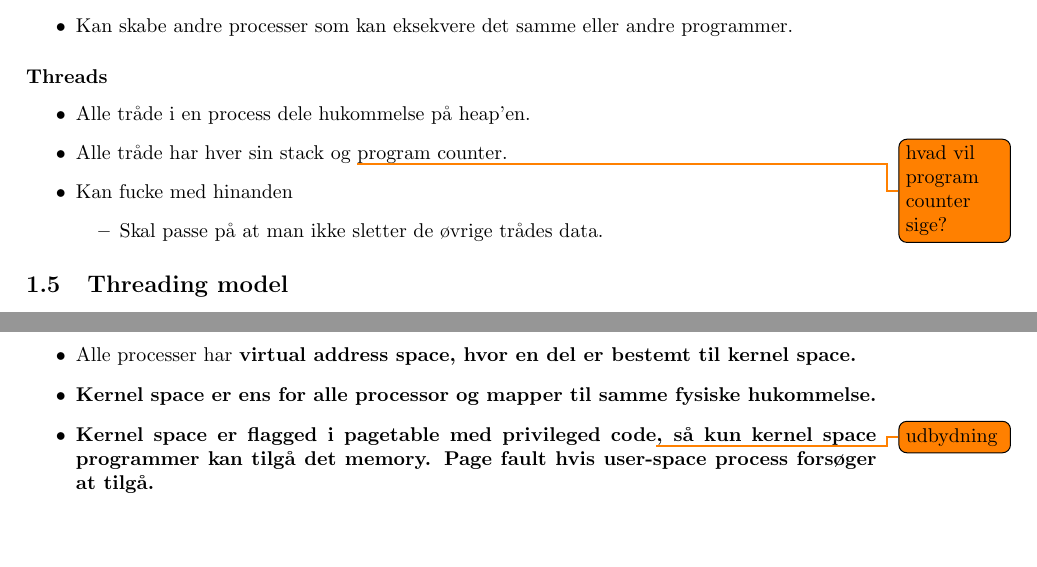
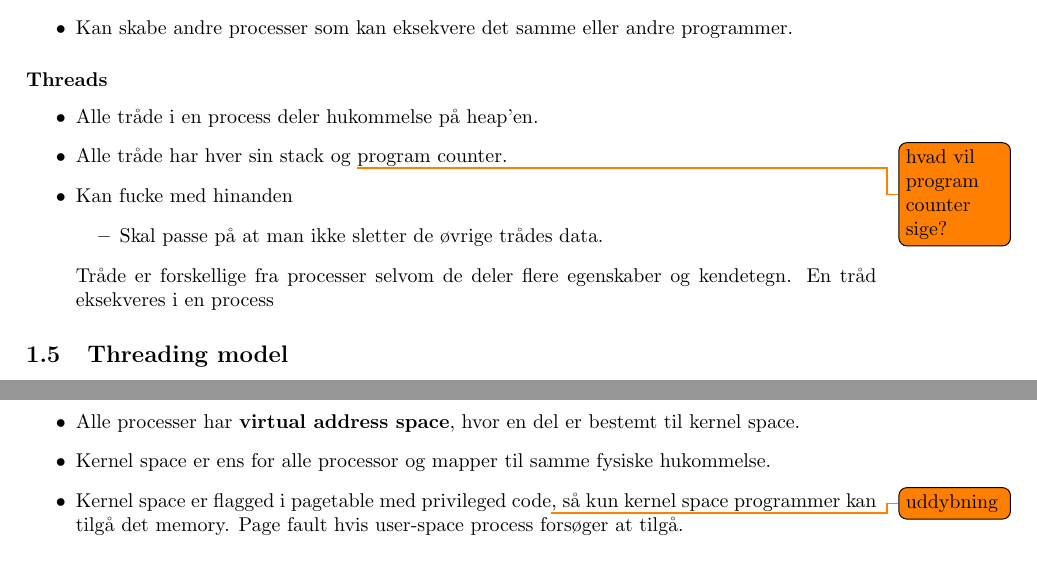
Before and after one commit to joachimda/I3ISU, a LaTeX document (Eksamen/Dispositioner/Indlejret Software Udvikling - Dispositioner.tex, which reads Eksamen/Dispositioner/docs/spm1_programs_os_and_kernel.tex): two parts of pages 4 and 5 of 10, joined at a grey line, cut so that both start at the same text, the shorter picture padded with empty space. Compiled offline with pdfLaTeX.

Commit message:
Started on threads

```diff
--- a/Eksamen/Dispositioner/docs/spm1_programs_os_and_kernel.tex
+++ b/Eksamen/Dispositioner/docs/spm1_programs_os_and_kernel.tex
@@ -48,12 +48,13 @@
 
 \subsubsection*{Threads}
 \begin{itemize}
-	\item Alle tråde i en process dele hukommelse på heap'en.
+	\item Alle tråde i en process deler hukommelse på heap'en.
 	\item Alle tråde har hver sin stack og \todo{hvad vil program counter sige?}program counter.
 	\item Kan fucke med hinanden
 	\begin{itemize}
 		\item Skal passe på at man ikke sletter de øvrige trådes data.
 	\end{itemize}
+	Tråde er forskellige fra processer selvom de deler flere egenskaber og kendetegn. En tråd eksekveres i en process
 \end{itemize}
 
 \subsection{Threading model}
@@ -112,9 +113,9 @@ Der findes tre forskellige modeller:
 	\item En process kører i sin egen memory sandbox, som et \textit{virtual address space} (4GB på 32-bit platform).
 	\item Hver process har sin egen \textbf{pagetable/virtual address space}.
 	\item Den virtuelle memory mapper til fysisk memory addresser vha. pagetables.
-	\item Alle processer har \bfseries{virtual address space}, hvor en del er bestemt til kernel space.
+	\item Alle processer har \textbf{virtual address space}, hvor en del er bestemt til kernel space.
 	\item Kernel space er ens for alle processor og mapper til samme fysiske hukommelse.
-	\item Kernel space er flagged i pagetable med privileged code\todo{udbydning}, så kun kernel space programmer kan tilgå det memory. Page fault hvis user-space process forsøger at tilgå.
+	\item Kernel space er flagged i pagetable med privileged code\todo{uddybning}, så kun kernel space programmer kan tilgå det memory. Page fault hvis user-space process forsøger at tilgå.
 \end{itemize}
 
 \subsection{Virtual memory}
```
Also changed, not shown: Eksamen/Dispositioner/Indlejret Software Udvikling - Dispositioner.pdf, 1 other file.
